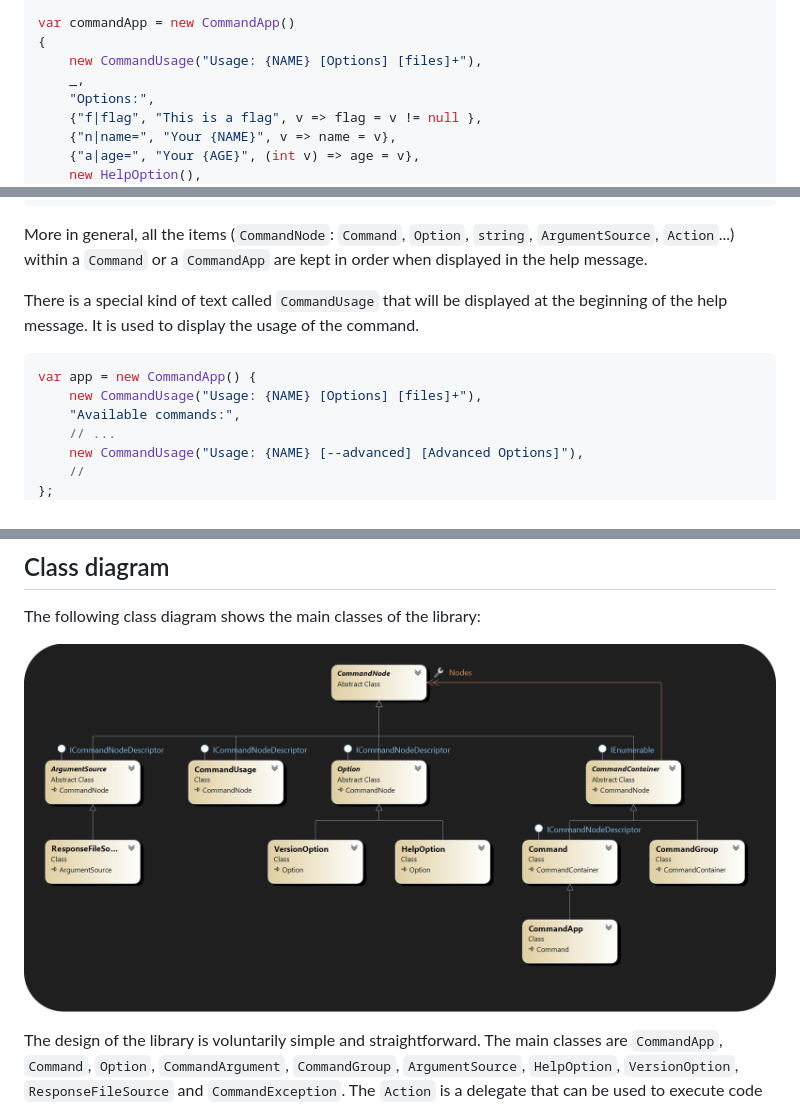
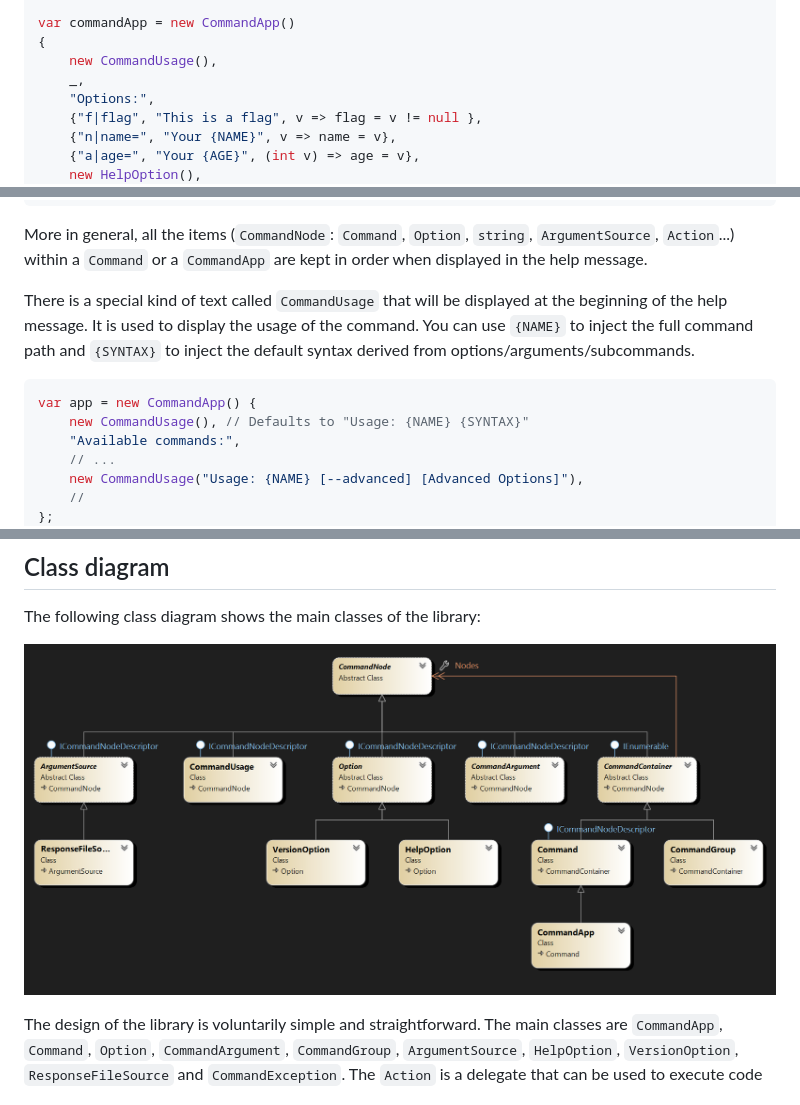
Before and after one commit to XenoAtom/XenoAtom.CommandLine, a Markdown page: doc/readme.md, 3 parts joined by grey strips. GitHub-like rendering; pictures changed too: doc/XenoAtom.CommandLine.png.

Commit message:
Add automatic CommandUsage

````diff
--- a/doc/readme.md
+++ b/doc/readme.md
@@ -54,7 +54,7 @@ int age = 0;
 
 var commandApp = new CommandApp()
 {
-    new CommandUsage("Usage: {NAME} [Options] [files]+"),
+    new CommandUsage(),
     _,
     "Options:",
     {"f|flag", "This is a flag", v => flag = v != null },
@@ -333,11 +333,11 @@ await app.RunAsync(args);
 
 More in general, all the items (`CommandNode`: `Command`, `Option`, `string`, `ArgumentSource`, `Action`...) within a `Command` or a `CommandApp` are kept in order when displayed in the help message.
 
-There is a special kind of text called `CommandUsage` that will be displayed at the beginning of the help message. It is used to display the usage of the command.
+There is a special kind of text called `CommandUsage` that will be displayed at the beginning of the help message. It is used to display the usage of the command. You can use `{NAME}` to inject the full command path and `{SYNTAX}` to inject the default syntax derived from options/arguments/subcommands.
 
 ```csharp
 var app = new CommandApp() {
-    new CommandUsage("Usage: {NAME} [Options] [files]+"),
+    new CommandUsage(), // Defaults to "Usage: {NAME} {SYNTAX}"
     "Available commands:",
     // ...
     new CommandUsage("Usage: {NAME} [--advanced] [Advanced Options]"),
````
Also changed, not shown: other parts of doc/readme.md (+6 -6 lines), readme.md (+2 -2 lines), 13 other files.
